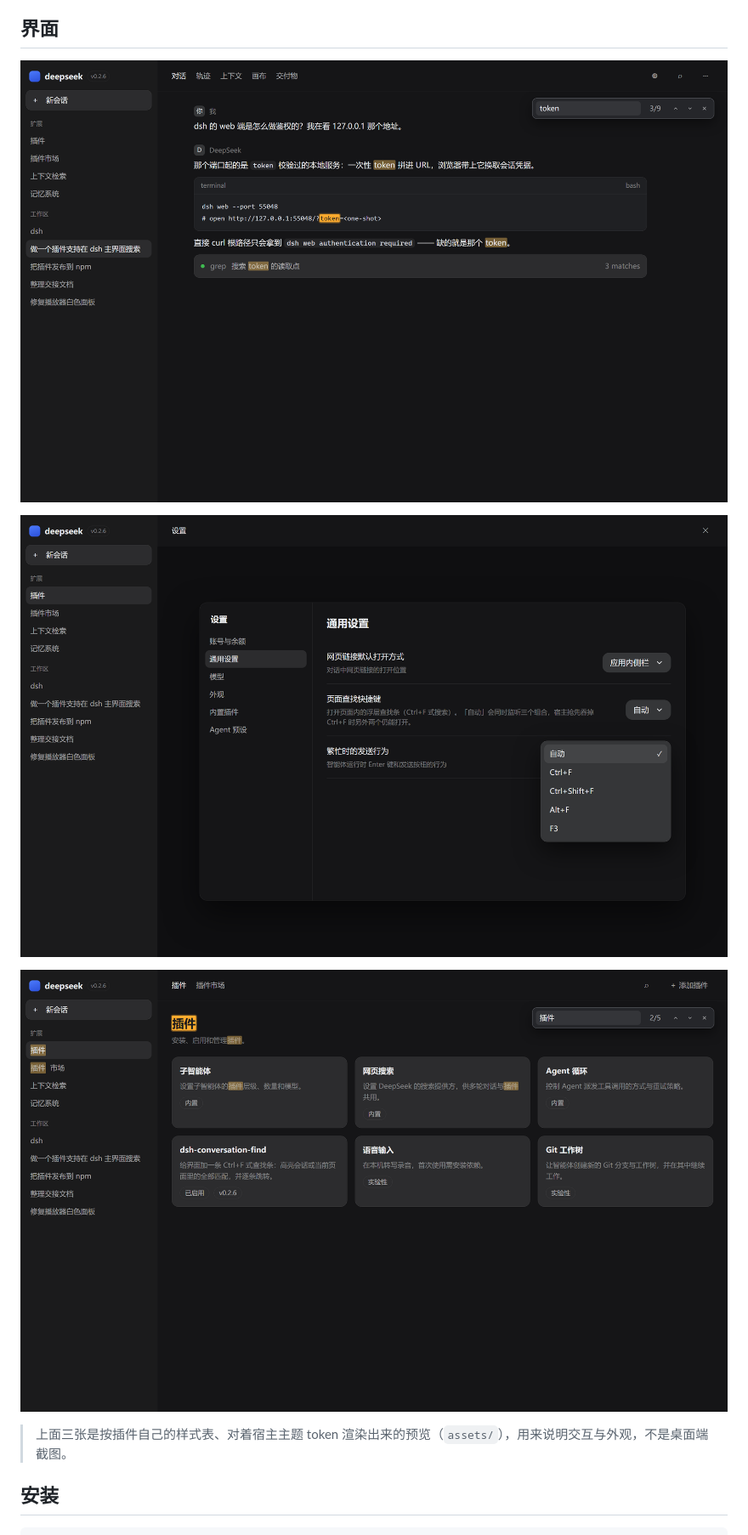
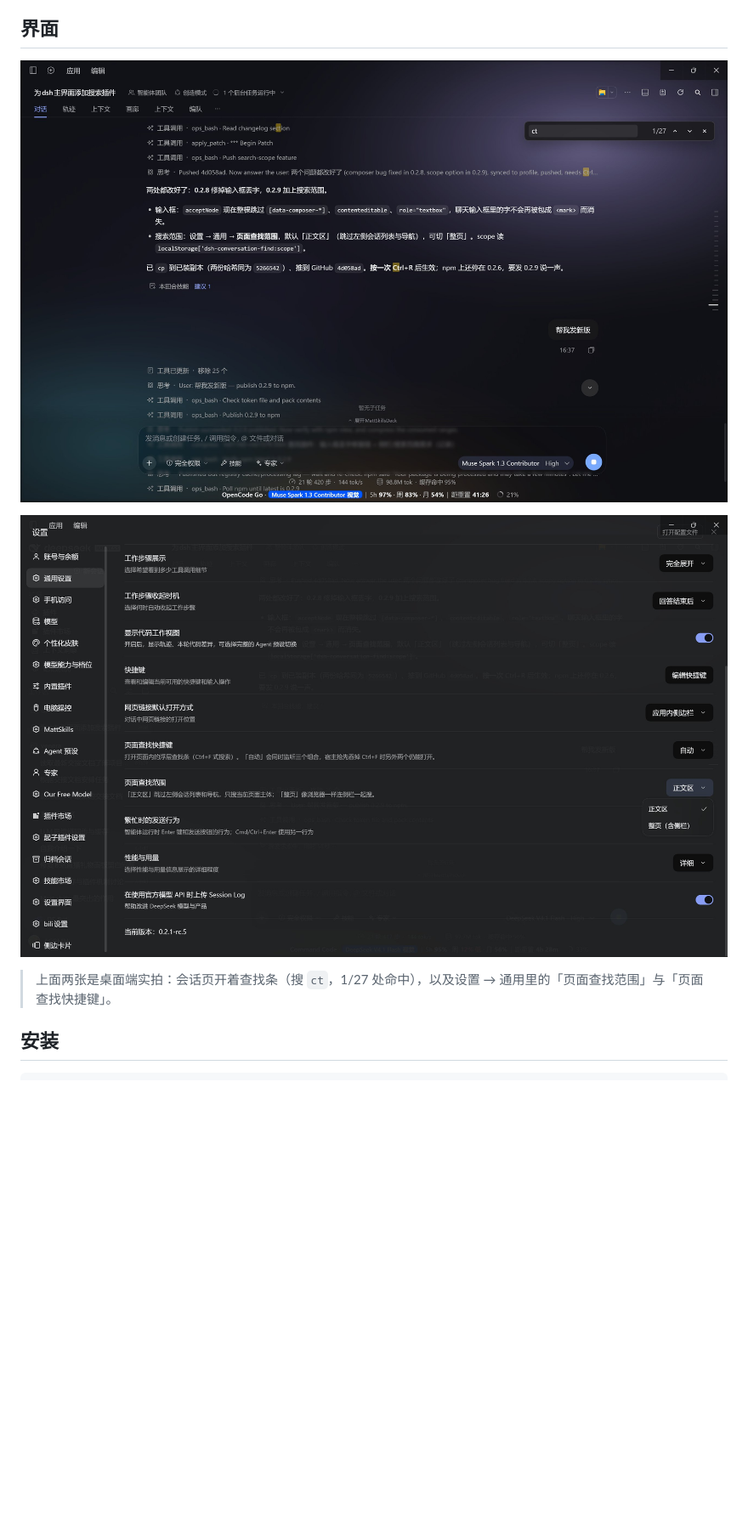
Before and after one commit to ACGNnsj/dsh-conversation-find, a Markdown page: README.md, the part around the change. Shown at 85% size. GitHub-like rendering; pictures changed too: assets/shot-conversation.jpg (added), assets/shot-conversation.png (deleted), assets/shot-plugins.png (deleted); blank space fills up the shorter version.

Commit message:
docs: screenshots replaced with real desktop captures

```diff
--- a/README.md
+++ b/README.md
@@ -13,13 +13,11 @@
 
 ## 界面
 
-![会话页查找](assets/shot-conversation.png)
+![会话页查找](assets/shot-conversation.jpg)
 
-![设置里的快捷键选择](assets/shot-settings.png)
+![设置里的范围与快捷键](assets/shot-settings.jpg)
 
-![非会话页按整页搜索](assets/shot-plugins.png)
-
-> 上面三张是按插件自己的样式表、对着宿主主题 token 渲染出来的预览（`assets/`），用来说明交互与外观，不是桌面端截图。
+> 上面两张是桌面端实拍：会话页开着查找条（搜 `ct`，1/27 处命中），以及设置 → 通用里的「页面查找范围」与「页面查找快捷键」。
 
 
 ## 安装
```
Also changed, not shown: 1 other file.
